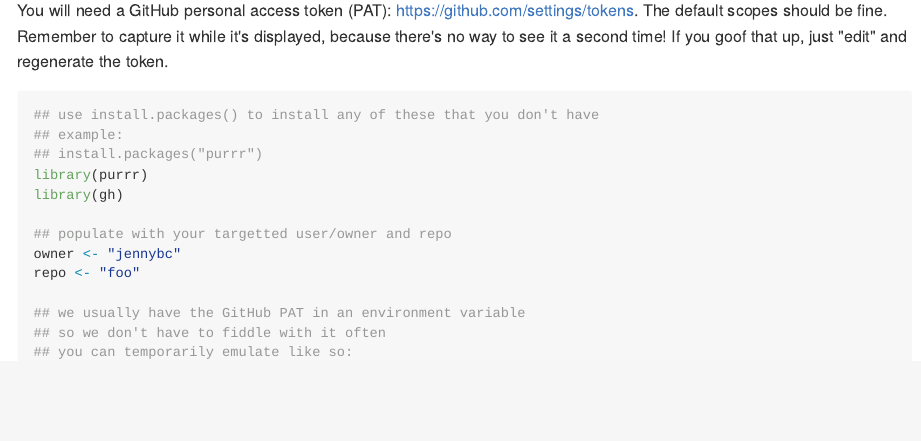
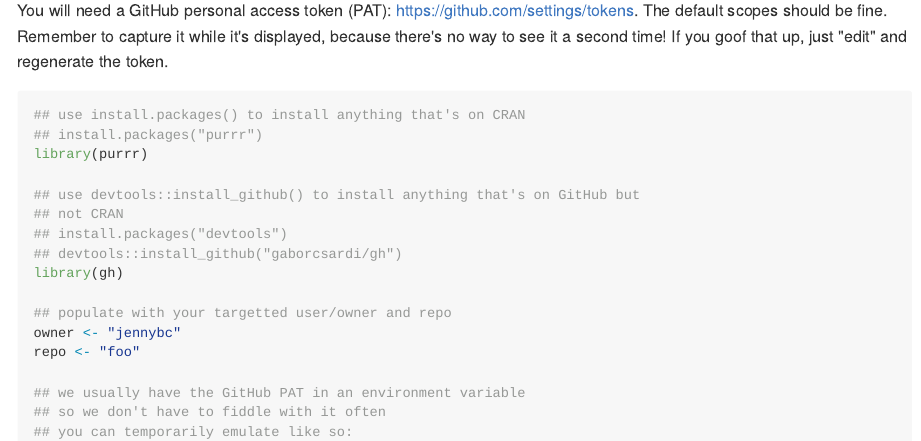
Before and after one commit to jennybc/purrr-gh-github-api-fun, an R Markdown document (README.Rmd): the page in a window 1100 px wide, from 230 px down. The pictures show the output file README.md that the author committed with the source, drawn offline in the style of GitHub.

Commit message:
better install instructions

````diff
--- a/README.Rmd
+++ b/README.Rmd
@@ -102,10 +102,14 @@ issues %>%
 ```
 
 ```{r eval = FALSE}
-## use install.packages() to install any of these that you don't have
-## example:
+## use install.packages() to install anything that's on CRAN
 ## install.packages("purrr")
 library(purrr)
+
+## use devtools::install_github() to install anything that's on GitHub but
+## not CRAN
+## install.packages("devtools")
+## devtools::install_github("gaborcsardi/gh")
 library(gh)
 
 ## populate with your targetted user/owner and repo
````
Also changed, not shown: README.md.
